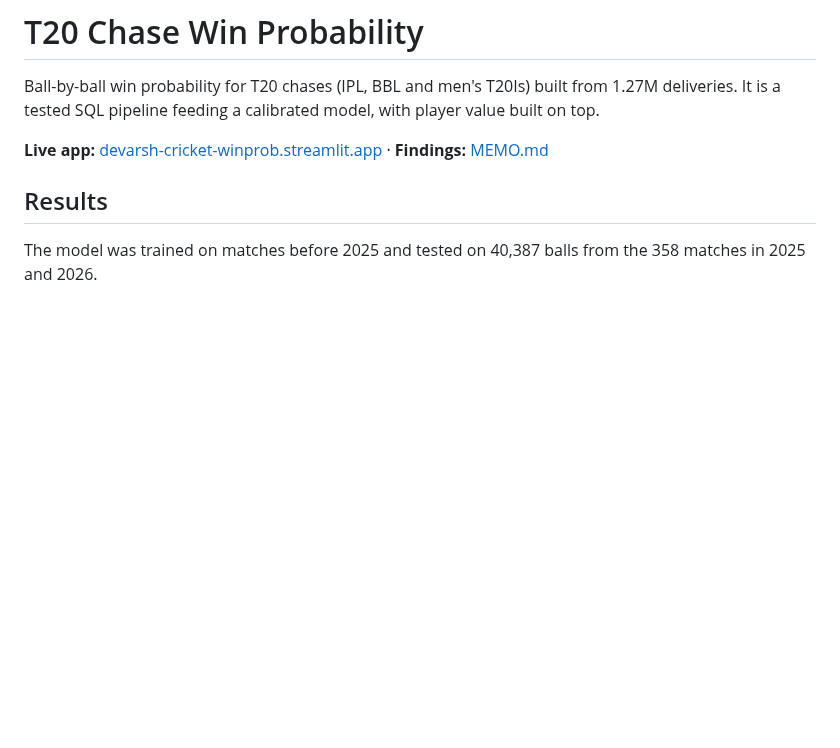
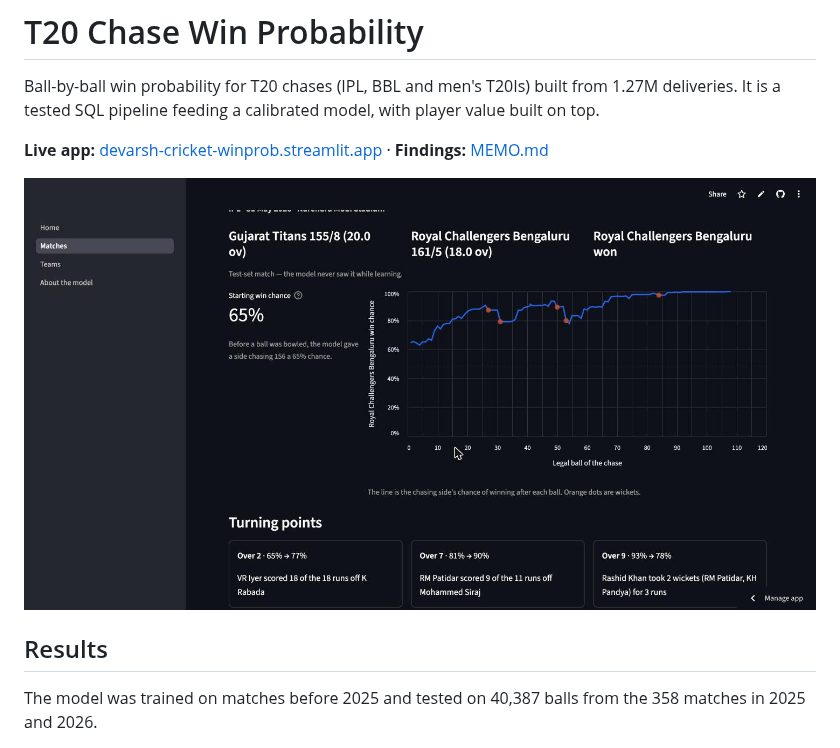
Before and after one commit to Devarsh-04/cricket-analytics, a Markdown page: README.md, the part around the change. GitHub-like rendering; pictures changed too: docs/match-page.jpg (added); blank space fills up the shorter version.

Commit message:
docs: add match page screenshot to README
Co-Authored-By: Claude Opus 5.5 <noreply@anthropic.com>

```diff
--- a/README.md
+++ b/README.md
@@ -3,6 +3,8 @@
 Ball-by-ball win probability for T20 chases (IPL, BBL and men's T20Is) built from 1.27M deliveries. It is a tested SQL pipeline feeding a calibrated model, with player value built on top.
 
 **Live app:** [devarsh-cricket-winprob.streamlit.app](https://devarsh-cricket-winprob.streamlit.app) · **Findings:** [MEMO.md](MEMO.md)
+
+![Match page: win chance through a chase, with wickets and turning points](docs/match-page.jpg)
 
 ## Results
 
```
